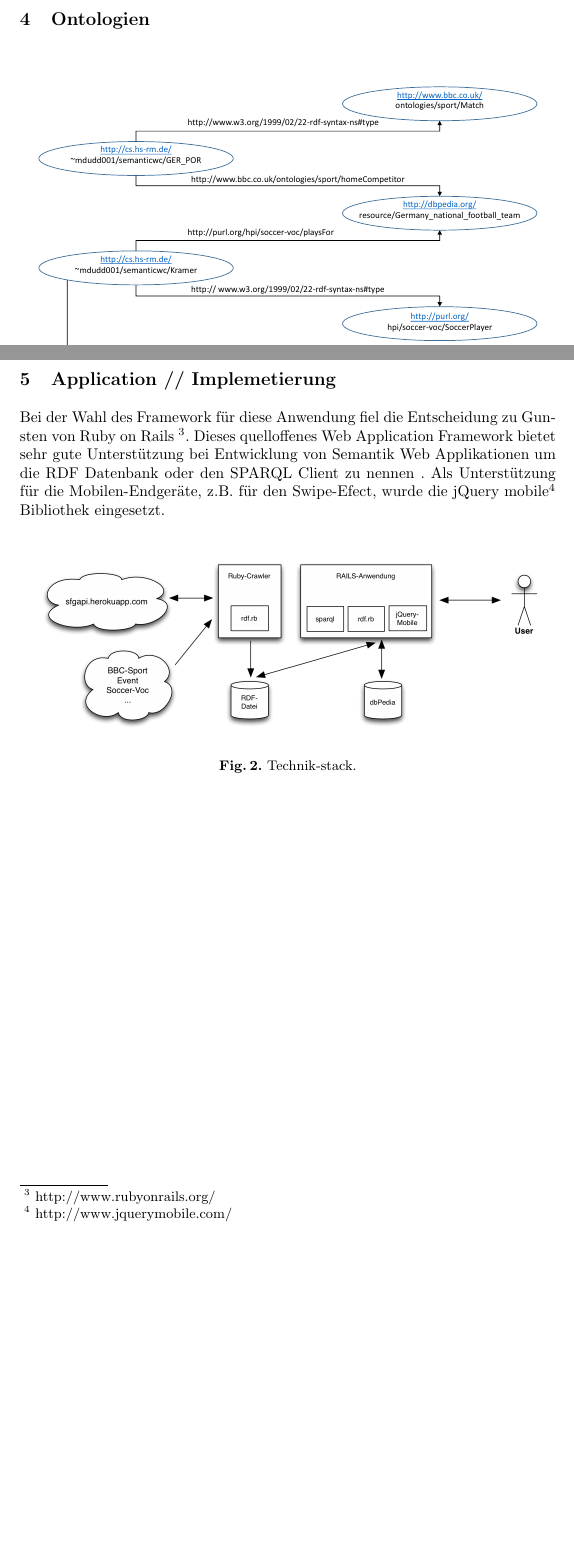
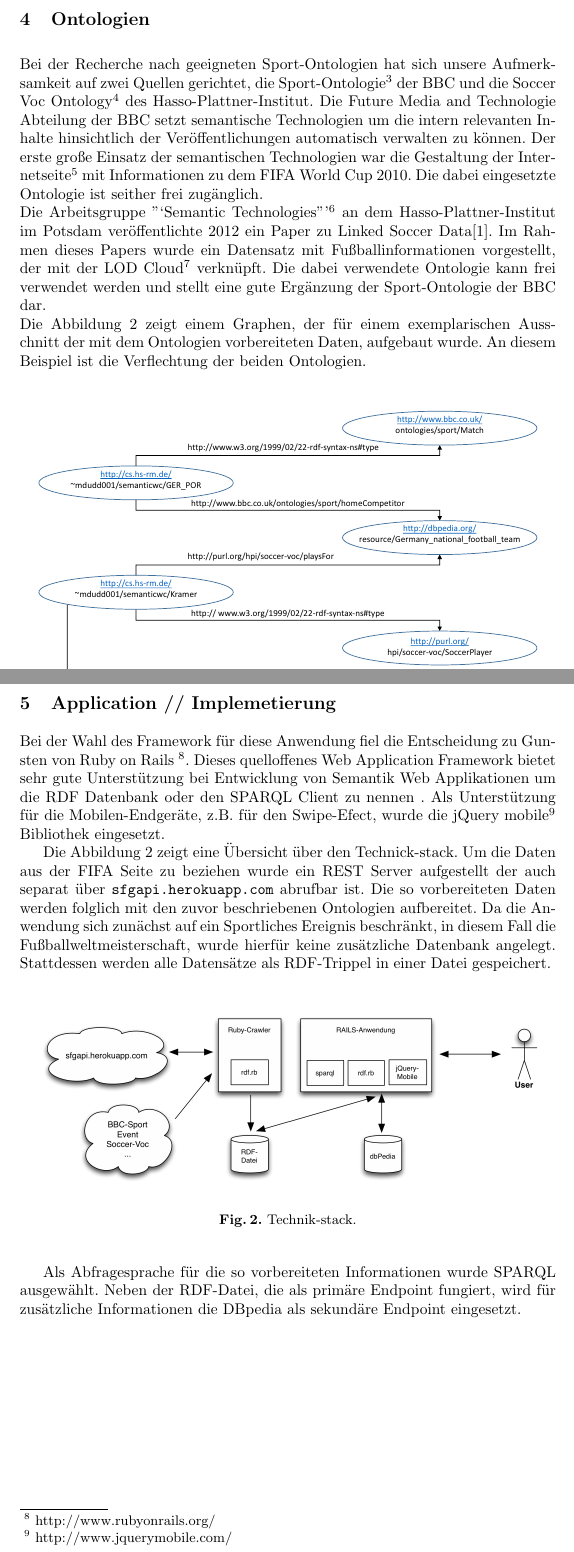
Before and after one commit to manuel84/semanticwc, a LaTeX paper (doc/Paper/paper_sem_web.tex): two parts of pages 3 and 4 of 6, joined at a grey line, cut so that both start at the same text, the shorter picture padded with empty space. Compiled offline with pdfLaTeX.

Commit message:
weiterentwicklung

```diff
--- a/doc/Paper/paper_sem_web.tex
+++ b/doc/Paper/paper_sem_web.tex
@@ -120,6 +120,12 @@ Eine wichtige Rolle bei der Wahl der API hat letztendlich auch der Finanzielleas
 \newpage
 \section{Ontologien}
 
+
+
+Bei der Recherche nach geeigneten Sport-Ontologien hat sich unsere Aufmerksamkeit auf zwei Quellen gerichtet, die Sport-Ontologie\footnote{\url{http://www.bbc.co.uk/ontologies/sport}} der BBC und die Soccer Voc Ontology\footnote{\url{http://purl.org/hpi/soccer-voc/}} des Hasso-Plattner-Institut. Die Future Media and Technologie Abteilung der BBC setzt semantische Technologien um die intern relevanten Inhalte hinsichtlich der Veröffentlichungen automatisch verwalten zu können. Der erste große Einsatz der semantischen Technologien war die Gestaltung der Internetseite\footnote{\url{http://news.bbc.co.uk/sport2/hi/football/world_cup_2010/default.stm}} mit Informationen zu dem FIFA World Cup 2010. Die dabei eingesetzte Ontologie ist seither frei zugänglich. \\
+Die Arbeitsgruppe "`Semantic Technologies"'\footnote{\url{http://hpi.de/meinel/knowledge_tech/semantics.html}} an dem Hasso-Plattner-Institut im Potsdam veröffentlichte 2012 ein Paper zu Linked Soccer Data\cite{url_lsd}. Im Rahmen dieses Papers wurde ein Datensatz mit Fußballinformationen vorgestellt, der mit der LOD Cloud\footnote{\url{http://linkeddata.org/}} verknüpft. Die dabei verwendete Ontologie kann frei verwendet werden und stellt eine gute Ergänzung der Sport-Ontologie der BBC dar.\\
+Die Abbildung \ref{fig:example} zeigt einem Graphen, der für einem exemplarischen Ausschnitt der mit dem Ontologien vorbereiteten Daten, aufgebaut wurde. An diesem Beispiel ist die Verflechtung der beiden Ontologien.
+
 \begin{figure}
 \centering
 \includegraphics[height=7.2cm]{graph_manus}
@@ -133,6 +139,7 @@ Eine wichtige Rolle bei der Wahl der API hat letztendlich auch der Finanzielleas
 
 Bei der Wahl des Framework für diese Anwendung fiel die Entscheidung zu Gunsten von Ruby on Rails \footnote{http://www.rubyonrails.org/}. Dieses quelloffenes Web Application Framework bietet sehr gute Unterstützung bei Entwicklung von Semantik Web Applikationen um die RDF Datenbank oder den SPARQL Client zu nennen . Als Unterstützung für die Mobilen-Endgeräte, z.B. für den Swipe-Efect,  wurde die jQuery mobile\footnote{http://www.jquerymobile.com/} Bibliothek eingesetzt.
 
+Die Abbildung \ref{fig:example} zeigt eine Übersicht über den Technick-stack. Um die Daten aus der FIFA Seite zu beziehen wurde ein REST Server aufgestellt der auch separat über \texttt{sfgapi.herokuapp.com} abrufbar ist. Die so vorbereiteten Daten werden folglich mit den zuvor beschriebenen Ontologien aufbereitet. Da die Anwendung sich zunächst auf ein Sportliches Ereignis beschränkt, in diesem Fall die Fußballweltmeisterschaft, wurde hierfür keine zusätzliche Datenbank angelegt. Stattdessen werden alle Datensätze als RDF-Trippel in einer Datei gespeichert.
 \begin{figure}
 \centering
 \includegraphics[height=4.2cm]{technik-stack}
@@ -140,6 +147,8 @@ Bei der Wahl des Framework für diese Anwendung fiel die Entscheidung zu Gunsten
 \label{fig:example}
 \end{figure}
 
+
+Als Abfragesprache für die so vorbereiteten Informationen wurde SPARQL ausgewählt. Neben der RDF-Datei, die als primäre Endpoint fungiert, wird für zusätzliche Informationen die DBpedia als sekundäre Endpoint eingesetzt.
 \begin{figure}
 \centering
 \includegraphics[height=8.2cm]{screenshots}
```
Also changed, not shown: doc/Paper/paper_sem_web.tex (9 more changed lines).
